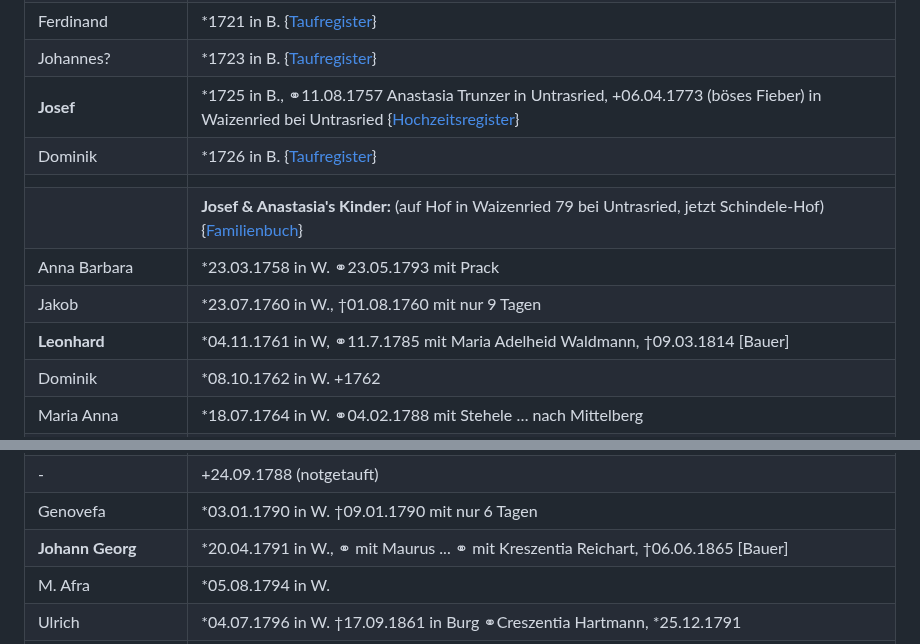
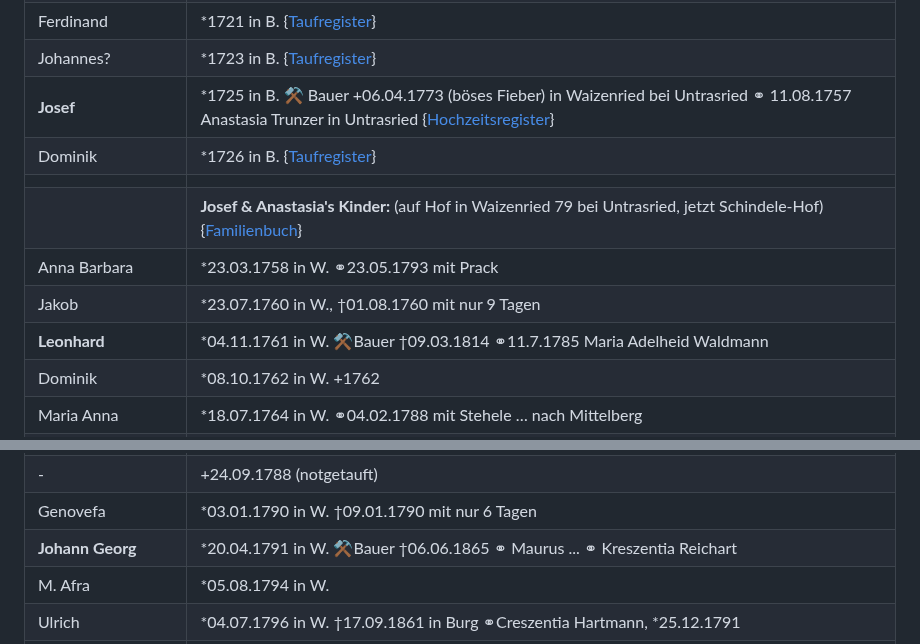
Before and after one commit to fleschutz/Chronik, a Markdown page: README.md, 2 parts joined by grey strips. Drawn GitHub-style.

```diff
--- a/README.md
+++ b/README.md
@@ -64,13 +64,13 @@ Chronik der Familie Fleschutz
 | Anna Maria       | *1719 in B. {[Taufregister](https://data.matricula-online.eu/de/deutschland/augsburg/haldenwang-bei-kempten/3-T/?pg=36)} |
 | Ferdinand        | *1721 in B. {[Taufregister](https://data.matricula-online.eu/de/deutschland/augsburg/haldenwang-bei-kempten/3-T/?pg=42)} |
 | Johannes?        | *1723 in B. {[Taufregister](https://data.matricula-online.eu/de/deutschland/augsburg/haldenwang-bei-kempten/3-T/?pg=45)} |
-| **Josef**        | *1725 in B.,  ⚭11.08.1757 Anastasia Trunzer in Untrasried, +06.04.1773 (böses Fieber) in Waizenried bei Untrasried {[Hochzeitsregister](https://data.matricula-online.eu/de/deutschland/augsburg/haldenwang-bei-kempten/3-T/?pg=50)} |
+| **Josef**        | *1725 in B. ⚒ Bauer +06.04.1773 (böses Fieber) in Waizenried bei Untrasried ⚭ 11.08.1757 Anastasia Trunzer in Untrasried {[Hochzeitsregister](https://data.matricula-online.eu/de/deutschland/augsburg/haldenwang-bei-kempten/3-T/?pg=50)} |
 | Dominik          | *1726 in B. {[Taufregister](https://data.matricula-online.eu/de/deutschland/augsburg/haldenwang-bei-kempten/3-T/?pg=54)} |
 |                  |                                                                                  |
 |                  | **Josef & Anastasia's Kinder:** (auf Hof in Waizenried 79 bei Untrasried, jetzt Schindele-Hof) {[Familienbuch](https://data.matricula-online.eu/de/deutschland/augsburg/untrasried/16-FB/?pg=99)} |
 | Anna Barbara     | *23.03.1758 in W. ⚭23.05.1793 mit Prack  |
 | Jakob            | *23.07.1760 in W., †01.08.1760 mit nur 9 Tagen                                   |
-| **Leonhard**     | *04.11.1761 in W, ⚭11.7.1785 mit Maria Adelheid Waldmann, †09.03.1814 [Bauer]    |
+| **Leonhard**     | *04.11.1761 in W. ⚒Bauer †09.03.1814 ⚭11.7.1785 Maria Adelheid Waldmann         |
 | Dominik          | *08.10.1762 in W. +1762                                                          |
 | Maria Anna       | *18.07.1764 in W. ⚭04.02.1788 mit Stehele … nach Mittelberg                      |
 | Sabina           | *26.10.1765 in W. †04.01.1766 mit nur 2 Monaten                                  |
@@ -87,7 +87,7 @@ Chronik der Familie Fleschutz
 | Anna Maria       | *29.08.1787 in W. †04.09.1787 mit nur 6 Tagen |
 | -                | +24.09.1788 (notgetauft)      |
 | Genovefa         | *03.01.1790 in W. †09.01.1790 mit nur 6 Tagen |
-| **Johann Georg** | *20.04.1791 in W.,  ⚭ mit Maurus ... ⚭ mit Kreszentia Reichart, †06.06.1865 [Bauer] |
+| **Johann Georg** | *20.04.1791 in W. ⚒Bauer †06.06.1865 ⚭ Maurus ... ⚭ Kreszentia Reichart |
 | M. Afra          | *05.08.1794 in W. |
 | Ulrich           | *04.07.1796 in W. †17.09.1861 in Burg ⚭Creszentia Hartmann, *25.12.1791 |
 | Franziska        | *03.10.1797 in W. |
```
Also changed, not shown: other parts of README.md (+8 -8 lines).
